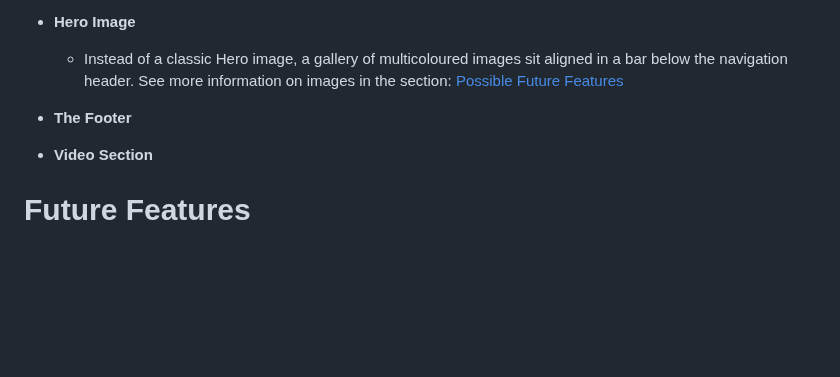
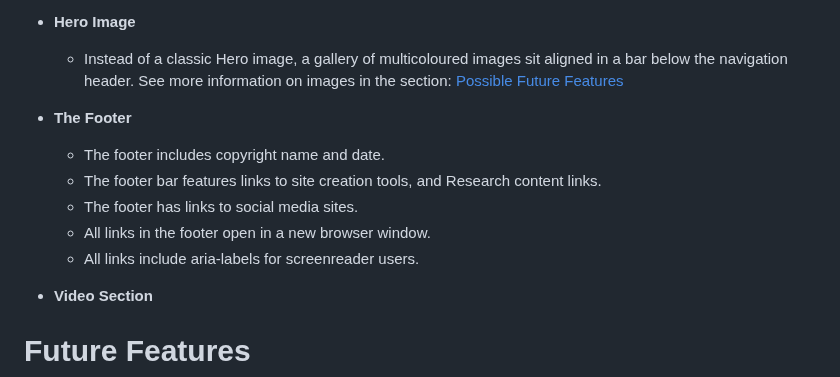
Before and after one commit to Claire-Fisher/colour-theory-ms1, a Markdown page: README.md, the part around the change. Rendered like a GitHub page; blank space fills up the shorter version.

Commit message:
feat: adds Footer content

```diff
--- a/README.md
+++ b/README.md
@@ -123,6 +123,12 @@ Designed as a teaching tool, the site will introduce the user to the basics of c
 
 - **The Footer**
 
+  - The footer includes copyright name and date.
+  - The footer bar features links to site creation tools, and Research content links.
+  - The footer has links to social media sites.
+  - All links in the footer open in a new browser window.
+  - All links include aria-labels for screenreader users.
+
 - **Video Section**
 
 # Future Features
```
